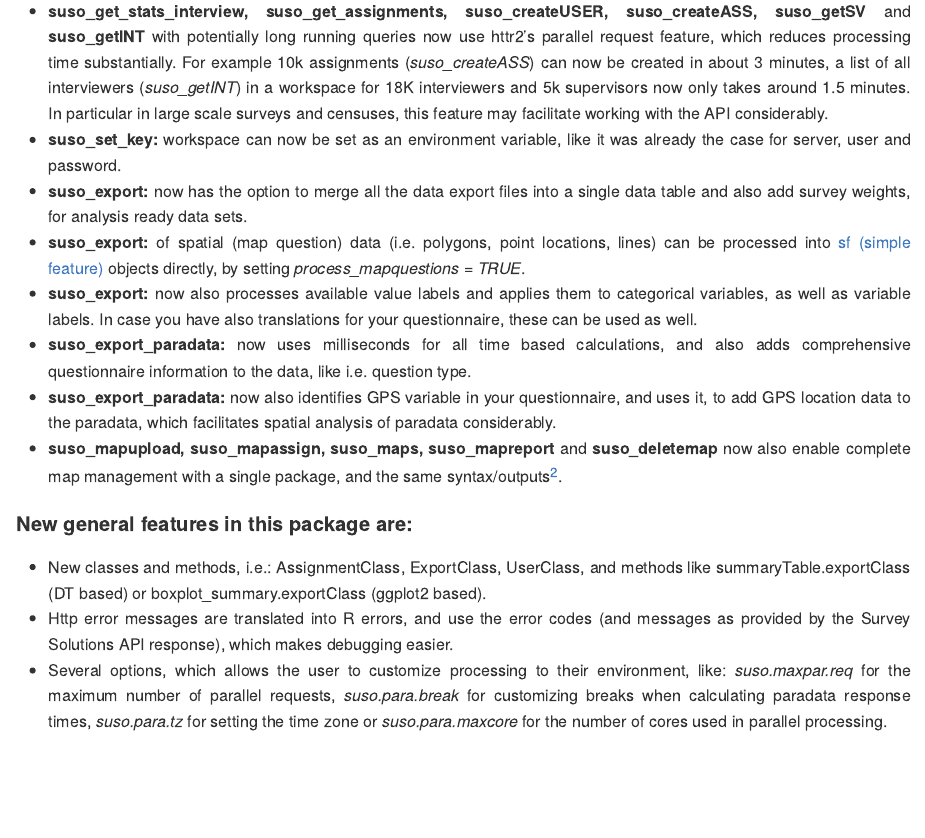
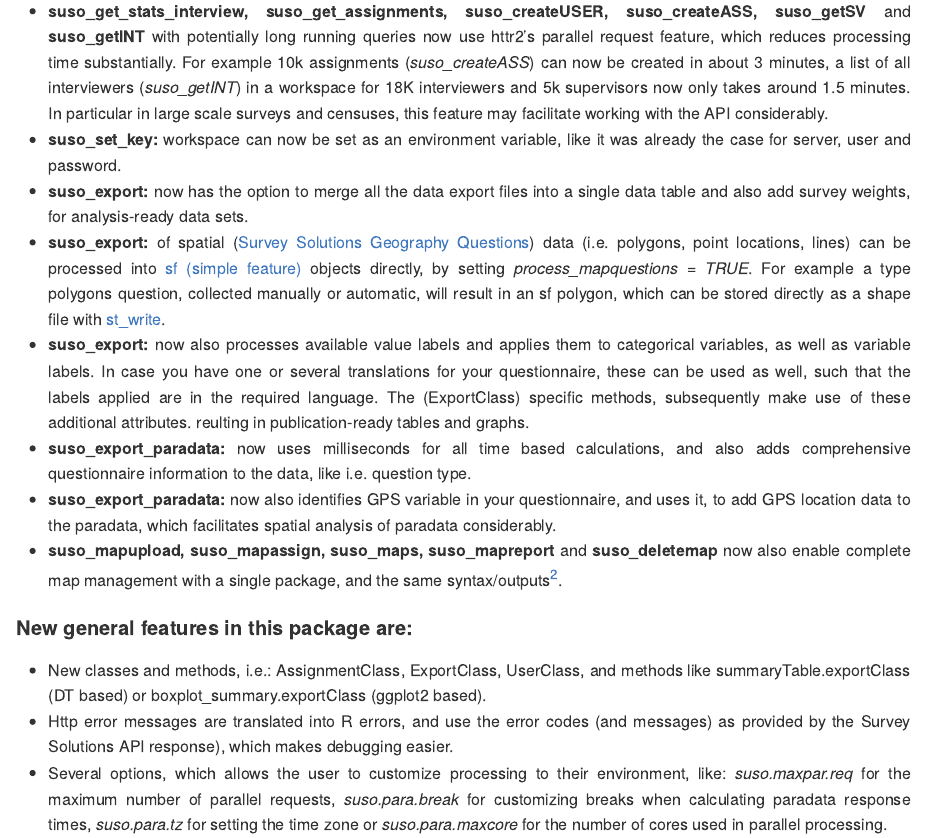
Before and after one commit to CFehrmann/SurveySolutionsAPIv2, an R Markdown document (README.Rmd): the page in a window 1100 px wide, from 440 px down. The pictures show the output file README.md that the author committed with the source, drawn offline in the style of GitHub; long lines of code are wrapped; badge pictures from the web are left out.

Commit message:
updated readme

```diff
--- a/README.Rmd
+++ b/README.Rmd
@@ -31,9 +31,9 @@ Additionally the package also seeks a deeper integration with the updated [susog
 
 - **suso_get_stats_interview, suso_get_assignments, suso_createUSER, suso_createASS, suso_getSV** and **suso_getINT** with potentially long running queries now use httr2's parallel request feature, which reduces processing time substantially. For example 10k assignments (*suso_createASS*) can now be created in about 3 minutes, a list of all interviewers (*suso_getINT*) in a workspace for 18K interviewers and 5k supervisors now only takes around 1.5 minutes. In particular in large scale surveys and censuses, this feature may facilitate working with the API considerably.
 - **suso_set_key:** workspace can now be set as an environment variable, like it was already the case for server, user and password.
-- **suso_export:** now has the option to merge all the data export files into a single data table and also add survey weights, for analysis ready data sets.
-- **suso_export:** of spatial (map question) data (i.e. polygons, point locations, lines) can be processed into [sf (simple feature)](https://r-spatial.github.io/sf/articles/sf1.html) objects directly, by setting *process_mapquestions = TRUE*.
-- **suso_export:** now also processes available value labels and applies them to categorical variables, as well as variable labels. In case you have also translations for your questionnaire, these can be used as well.
+- **suso_export:** now has the option to merge all the data export files into a single data table and also add survey weights, for analysis-ready data sets.
+- **suso_export:** of spatial ([Survey Solutions Geography Questions](https://docs.mysurvey.solutions/questionnaire-designer/questions/geography-question/)) data (i.e. polygons, point locations, lines) can be processed into [sf (simple feature)](https://r-spatial.github.io/sf/articles/sf1.html) objects directly, by setting *process_mapquestions = TRUE*. For example a type polygons question, collected manually or automatic, will result in an sf polygon, which can be stored directly as a shape file with [st_write](https://r-spatial.github.io/sf/reference/st_write.html).
+- **suso_export:** now also processes available value labels and applies them to categorical variables, as well as variable labels. In case you have one or several translations for your questionnaire, these can be used as well, such that the labels applied are in the required language. The (ExportClass) specific methods, subsequently make use of these additional attributes. reulting in publication-ready tables and graphs.
 - **suso_export_paradata:** now uses milliseconds for all time based calculations, and also adds comprehensive questionnaire information to the data, like i.e. question type.
 - **suso_export_paradata:** now also identifies GPS variable in your questionnaire, and uses it, to add GPS location data to the paradata, which facilitates spatial analysis of paradata considerably.
 - **suso_mapupload, suso_mapassign, suso_maps, suso_mapreport** and **suso_deletemap** now also enable complete map management with a single package, and the same syntax/outputs[^2].
```
Also changed, not shown: README.md, README.Rmd (2 more changed lines).
